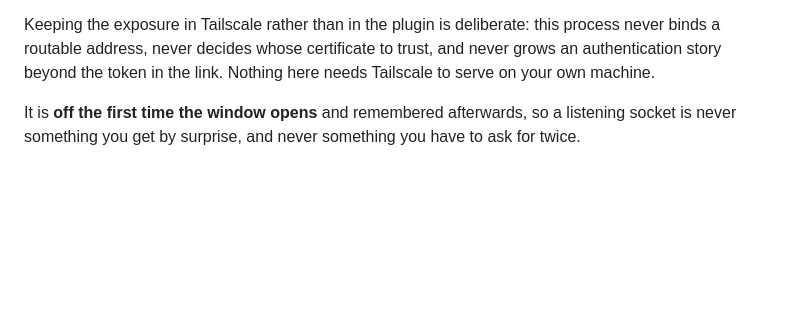
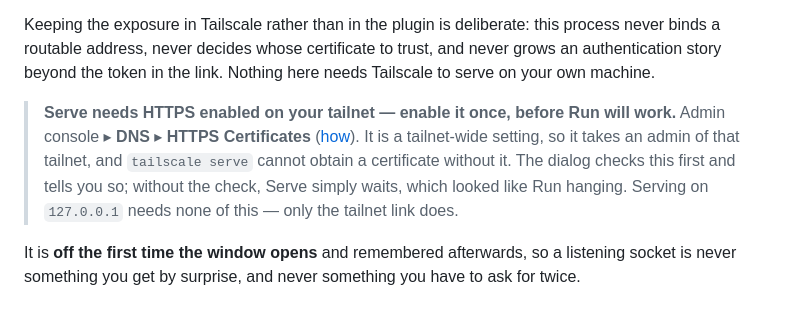
Before and after one commit to HiroYokoyama/moleditpy_job_manager, a Markdown page: README.md, the part around the change. Drawn GitHub-style; blank space fills up the shorter version.

```diff
--- a/README.md
+++ b/README.md
@@ -195,6 +195,14 @@ Keeping the exposure in Tailscale rather than in the plugin is deliberate: this
 process never binds a routable address, never decides whose certificate to
 trust, and never grows an authentication story beyond the token in the link.
 Nothing here needs Tailscale to serve on your own machine.
+
+> **Serve needs HTTPS enabled on your tailnet — enable it once, before Run
+> will work.** Admin console ▸ **DNS** ▸ **HTTPS Certificates**
+> ([how](https://tailscale.com/kb/1153/enabling-https)). It is a tailnet-wide
+> setting, so it takes an admin of that tailnet, and `tailscale serve` cannot
+> obtain a certificate without it. The dialog checks this first and tells you
+> so; without the check, Serve simply waits, which looked like Run hanging.
+> Serving on `127.0.0.1` needs none of this — only the tailnet link does.
 
 It is **off the first time the window opens** and remembered afterwards, so a
 listening socket is never something you get by surprise, and never something
```
Also changed, not shown: docs/SECURITY_MODEL.md (+5 -1 lines), docs/WORKFLOW.md (+3 -0 lines).
